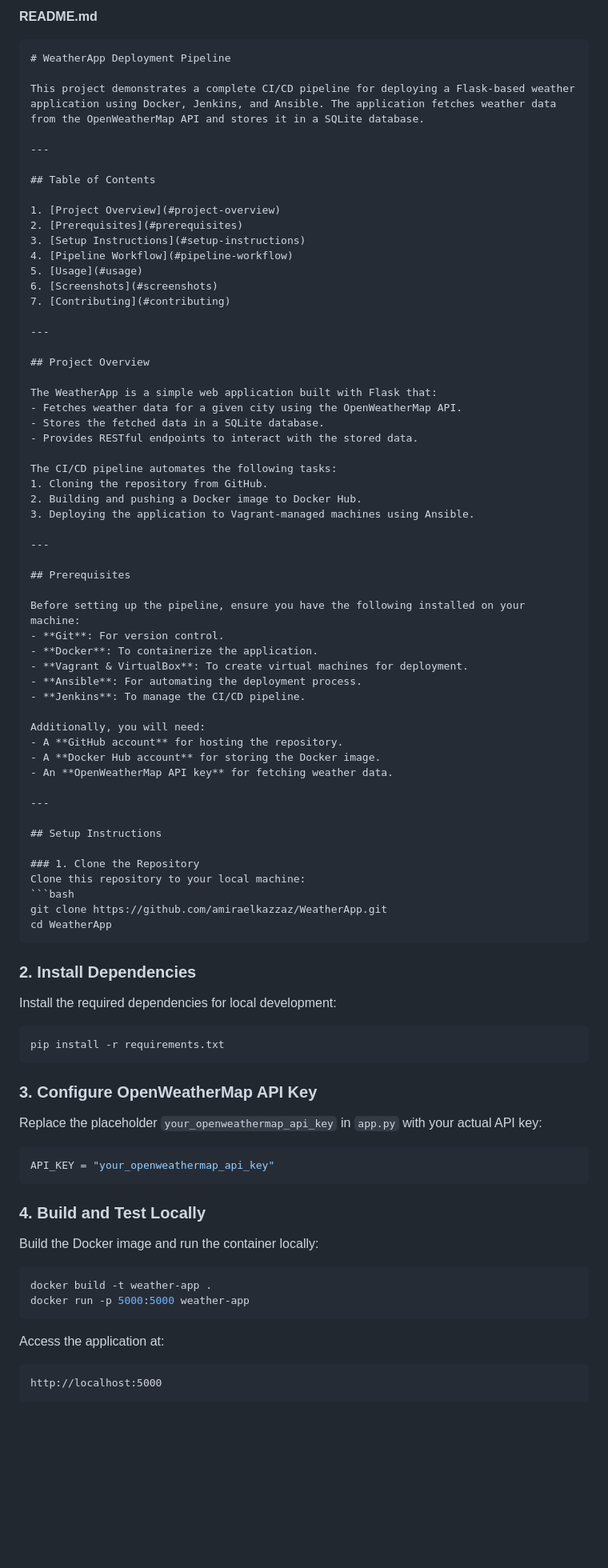
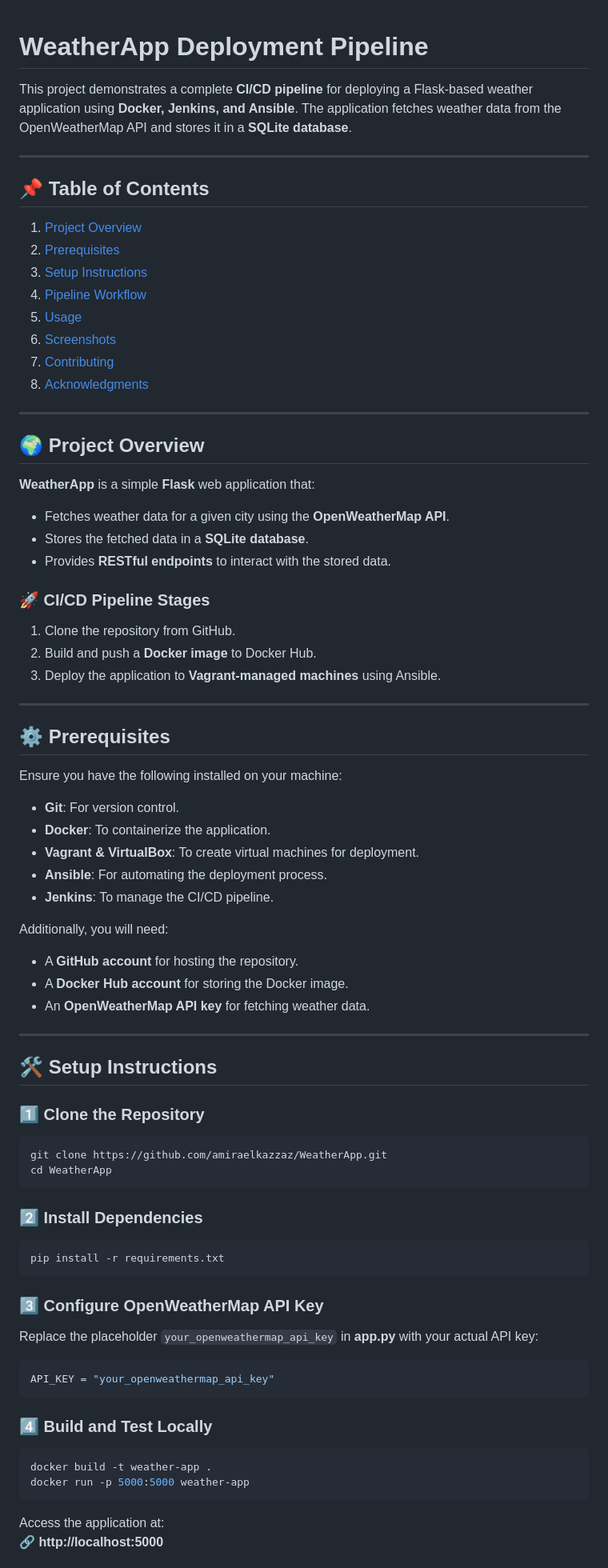
Before and after one commit to amiraelkazzaz/WeatherApp, a Markdown page: README.md, the part around the change printed below. Shown: that part at 80% size. Rendered like a GitHub page; blank space fills up the shorter version.

````diff
--- a/README.md
+++ b/README.md
@@ -1,14 +1,10 @@
-**README.md**
-
-```markdown
 # WeatherApp Deployment Pipeline
 
-This project demonstrates a complete CI/CD pipeline for deploying a Flask-based weather application using Docker, Jenkins, and Ansible. The application fetches weather data from the OpenWeatherMap API and stores it in a SQLite database.
+This project demonstrates a complete **CI/CD pipeline** for deploying a Flask-based weather application using **Docker, Jenkins, and Ansible**. The application fetches weather data from the OpenWeatherMap API and stores it in a **SQLite database**.
 
 ---
 
-## Table of Contents
-
+## 📌 Table of Contents
 1. [Project Overview](#project-overview)
 2. [Prerequisites](#prerequisites)
 3. [Setup Instructions](#setup-instructions)
@@ -16,26 +12,27 @@ This project demonstrates a complete CI/CD pipeline for deploying a Flask-based
 5. [Usage](#usage)
 6. [Screenshots](#screenshots)
 7. [Contributing](#contributing)
+8. [Acknowledgments](#acknowledgments)
 
 ---
 
-## Project Overview
+## 🌍 Project Overview
 
-The WeatherApp is a simple web application built with Flask that:
-- Fetches weather data for a given city using the OpenWeatherMap API.
-- Stores the fetched data in a SQLite database.
-- Provides RESTful endpoints to interact with the stored data.
+**WeatherApp** is a simple **Flask** web application that:
+- Fetches weather data for a given city using the **OpenWeatherMap API**.
+- Stores the fetched data in a **SQLite database**.
+- Provides **RESTful endpoints** to interact with the stored data.
 
-The CI/CD pipeline automates the following tasks:
-1. Cloning the repository from GitHub.
-2. Building and pushing a Docker image to Docker Hub.
-3. Deploying the application to Vagrant-managed machines using Ansible.
+### 🚀 CI/CD Pipeline Stages
+1. Clone the repository from GitHub.
+2. Build and push a **Docker image** to Docker Hub.
+3. Deploy the application to **Vagrant-managed machines** using Ansible.
 
 ---
 
-## Prerequisites
+## ⚙️ Prerequisites
 
-Before setting up the pipeline, ensure you have the following installed on your machine:
+Ensure you have the following installed on your machine:
 - **Git**: For version control.
 - **Docker**: To containerize the application.
 - **Vagrant & VirtualBox**: To create virtual machines for deployment.
@@ -49,35 +46,30 @@ Additionally, you will need:
 
 ---
 
-## Setup Instructions
+## 🛠️ Setup Instructions
 
-### 1. Clone the Repository
-Clone this repository to your local machine:
+### 1️⃣ Clone the Repository
 ```bash
 git clone https://github.com/amiraelkazzaz/WeatherApp.git
 cd WeatherApp
 ```
 
-### 2. Install Dependencies
-Install the required dependencies for local development:
+### 2️⃣ Install Dependencies
 ```bash
 pip install -r requirements.txt
 ```
 
-### 3. Configure OpenWeatherMap API Key
-Replace the placeholder `your_openweathermap_api_key` in `app.py` with your actual API key:
+### 3️⃣ Configure OpenWeatherMap API Key
+Replace the placeholder `your_openweathermap_api_key` in **app.py** with your actual API key:
 ```python
 API_KEY = "your_openweathermap_api_key"
 ```
 
-### 4. Build and Test Locally
-Build the Docker image and run the container locally:
+### 4️⃣ Build and Test Locally
 ```bash
 docker build -t weather-app .
 docker run -p 5000:5000 weather-app
 ```
 Access the application at:
-```
-http://localhost:5000
-```
+🔗 **http://localhost:5000**
 
````
Also changed, not shown: other parts of README.md (+79 -46 lines).
